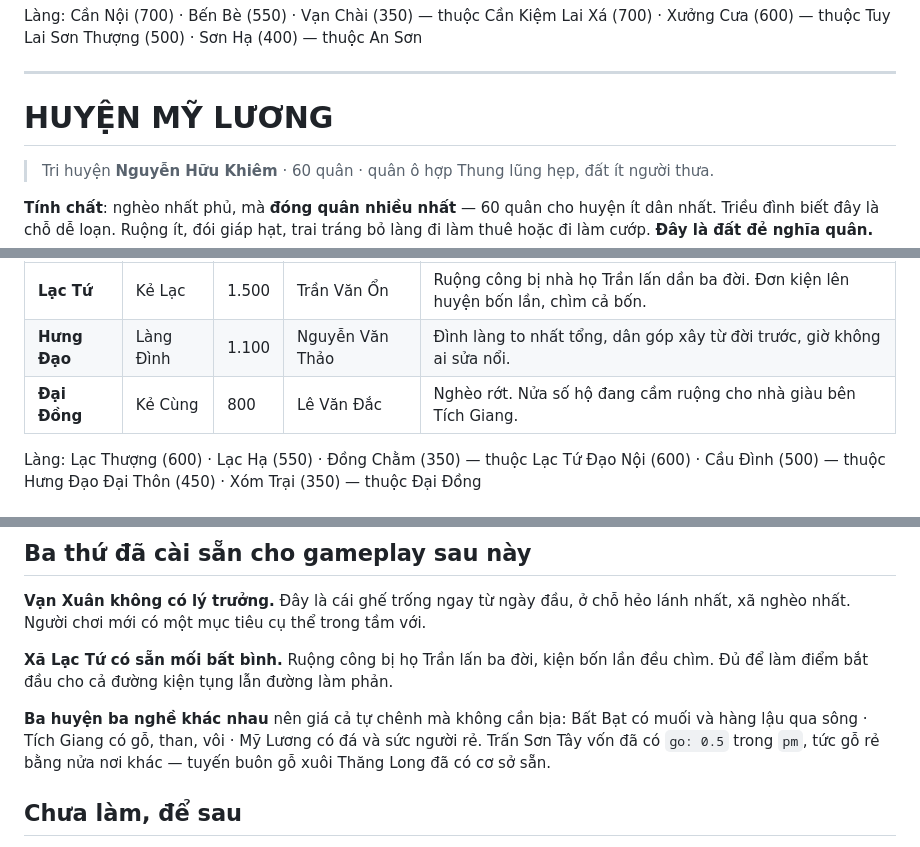
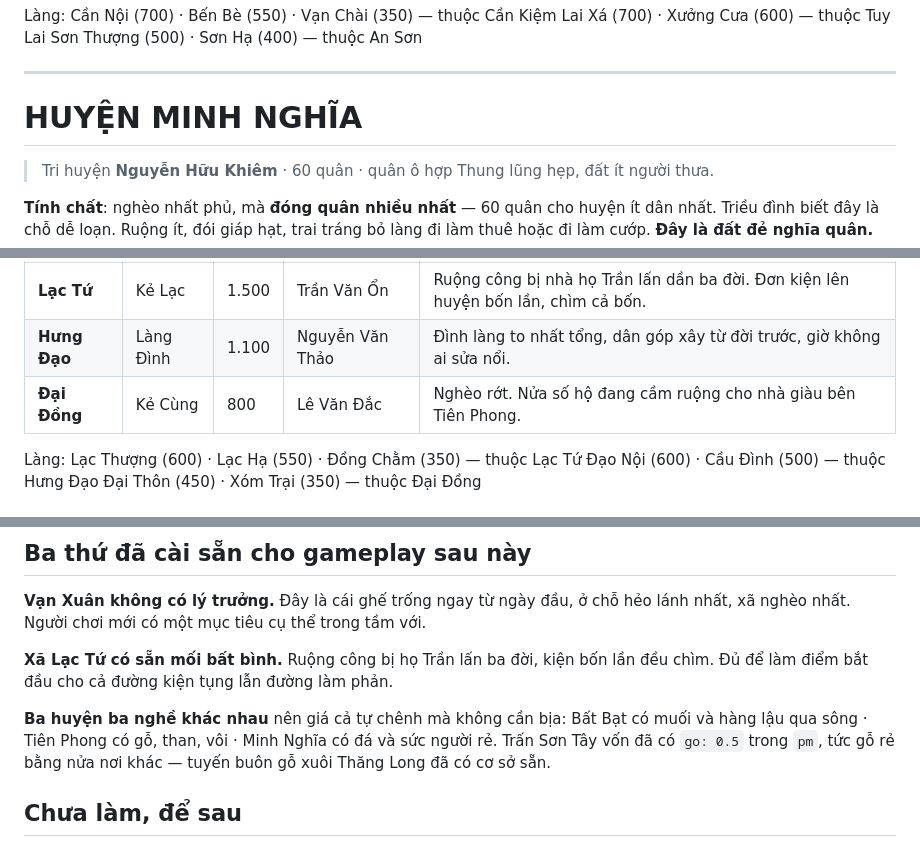
Before and after one commit to minhnhatzany/1737, a Markdown page: quang_oai.md, 3 parts joined by grey strips. GitHub-like rendering.

```diff
--- a/quang_oai.md
+++ b/quang_oai.md
@@ -126,7 +136,7 @@ Sơn Thượng (500) · Sơn Hạ (400) — thuộc An Sơn
 
 ---
 
-# HUYỆN MỸ LƯƠNG
+# HUYỆN MINH NGHĨA
 
 > Tri huyện **Nguyễn Hữu Khiêm** · 60 quân · quân ô hợp
 > Thung lũng hẹp, đất ít người thưa.
@@ -143,7 +153,7 @@ làng đi làm thuê hoặc đi làm cướp. **Đây là đất đẻ nghĩa qu
 |---|---|---|---|---|
 | **Lạc Tứ** | Kẻ Lạc | 1.500 | Trần Văn Ổn | Ruộng công bị nhà họ Trần lấn dần ba đời. Đơn kiện lên huyện bốn lần, chìm cả bốn. |
 | **Hưng Đạo** | Làng Đình | 1.100 | Nguyễn Văn Thảo | Đình làng to nhất tổng, dân góp xây từ đời trước, giờ không ai sửa nổi. |
-| **Đại Đồng** | Kẻ Cùng | 800 | Lê Văn Đắc | Nghèo rớt. Nửa số hộ đang cầm ruộng cho nhà giàu bên Tích Giang. |
+| **Đại Đồng** | Kẻ Cùng | 800 | Lê Văn Đắc | Nghèo rớt. Nửa số hộ đang cầm ruộng cho nhà giàu bên Tiên Phong. |
 
 Làng: Lạc Thượng (600) · Lạc Hạ (550) · Đồng Chằm (350) — thuộc Lạc Tứ
 Đạo Nội (600) · Cầu Đình (500) — thuộc Hưng Đạo
@@ -215,8 +225,8 @@ lánh nhất, xã nghèo nhất. Người chơi mới có một mục tiêu cụ
 đều chìm. Đủ để làm điểm bắt đầu cho cả đường kiện tụng lẫn đường làm phản.
 
 **Ba huyện ba nghề khác nhau** nên giá cả tự chênh mà không cần bịa:
-Bất Bạt có muối và hàng lậu qua sông · Tích Giang có gỗ, than, vôi ·
-Mỹ Lương có đá và sức người rẻ. Trấn Sơn Tây vốn đã có `go: 0.5` trong `pm`,
+Bất Bạt có muối và hàng lậu qua sông · Tiên Phong có gỗ, than, vôi ·
+Minh Nghĩa có đá và sức người rẻ. Trấn Sơn Tây vốn đã có `go: 0.5` trong `pm`,
 tức gỗ rẻ bằng nửa nơi khác — tuyến buôn gỗ xuôi Thăng Long đã có cơ sở sẵn.
 
 ## Chưa làm, để sau
```
Also changed, not shown: other parts of quang_oai.md (+16 -6 lines).
